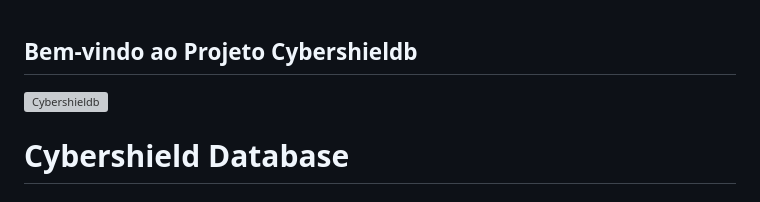
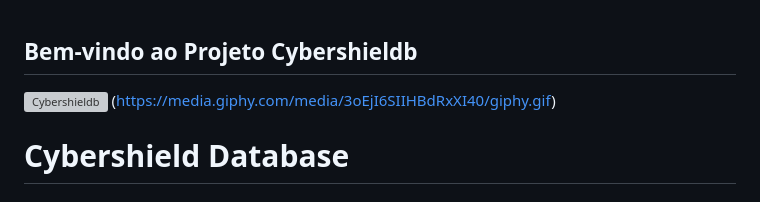
Before and after one commit to JUANCSSL/Banco-de-dados-de-Cyber-Seguran-a, a Markdown page: README.md, the part around the change. Rendered like a GitHub page; grey boxes are pictures that could not be loaded.

```diff
--- a/README.md
+++ b/README.md
@@ -2,6 +2,7 @@
 ## Bem-vindo ao Projeto Cybershieldb
 
 ![Cybershieldb](https://media.giphy.com/media/QBUMi6pRBtr2fjy07w/giphy.gif)
+(https://media.giphy.com/media/3oEjI6SIIHBdRxXI40/giphy.gif)
 
 
 # Cybershield Database
```
